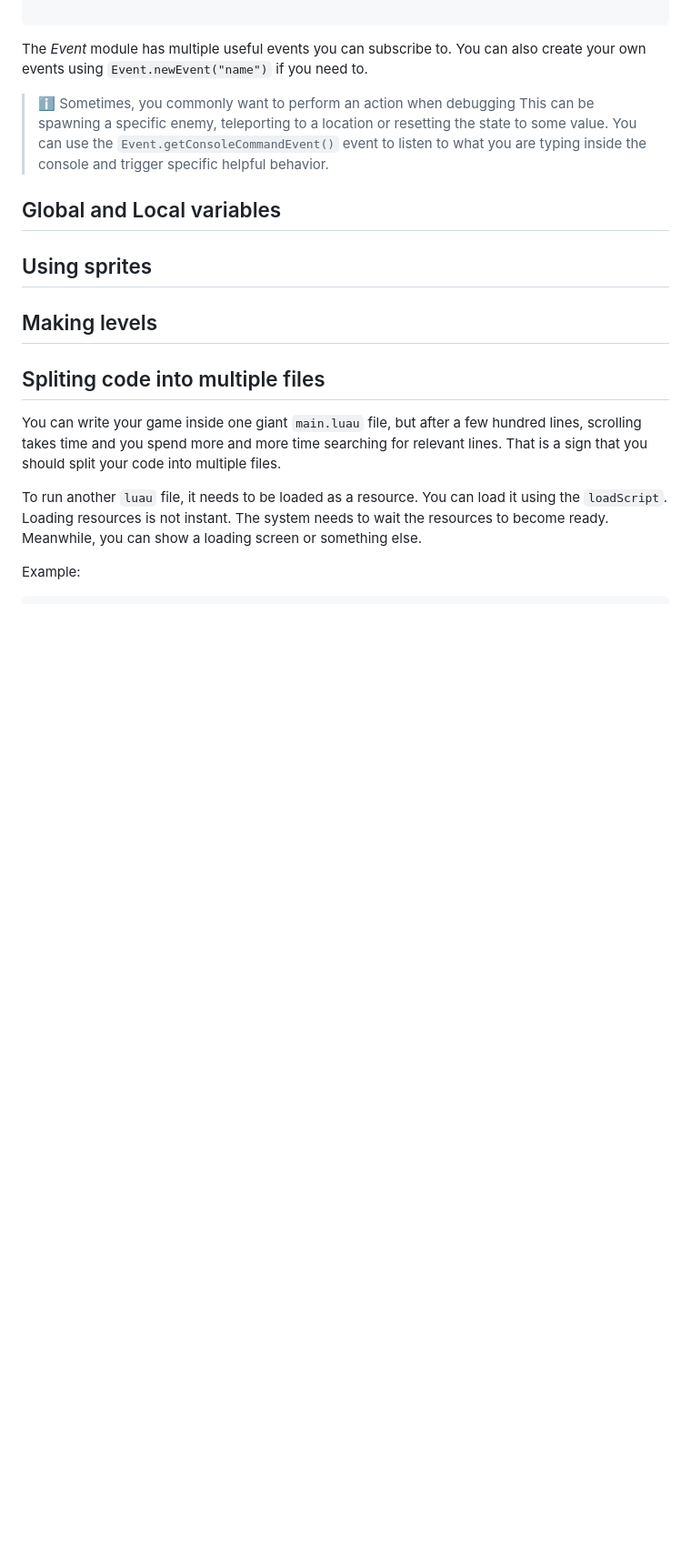
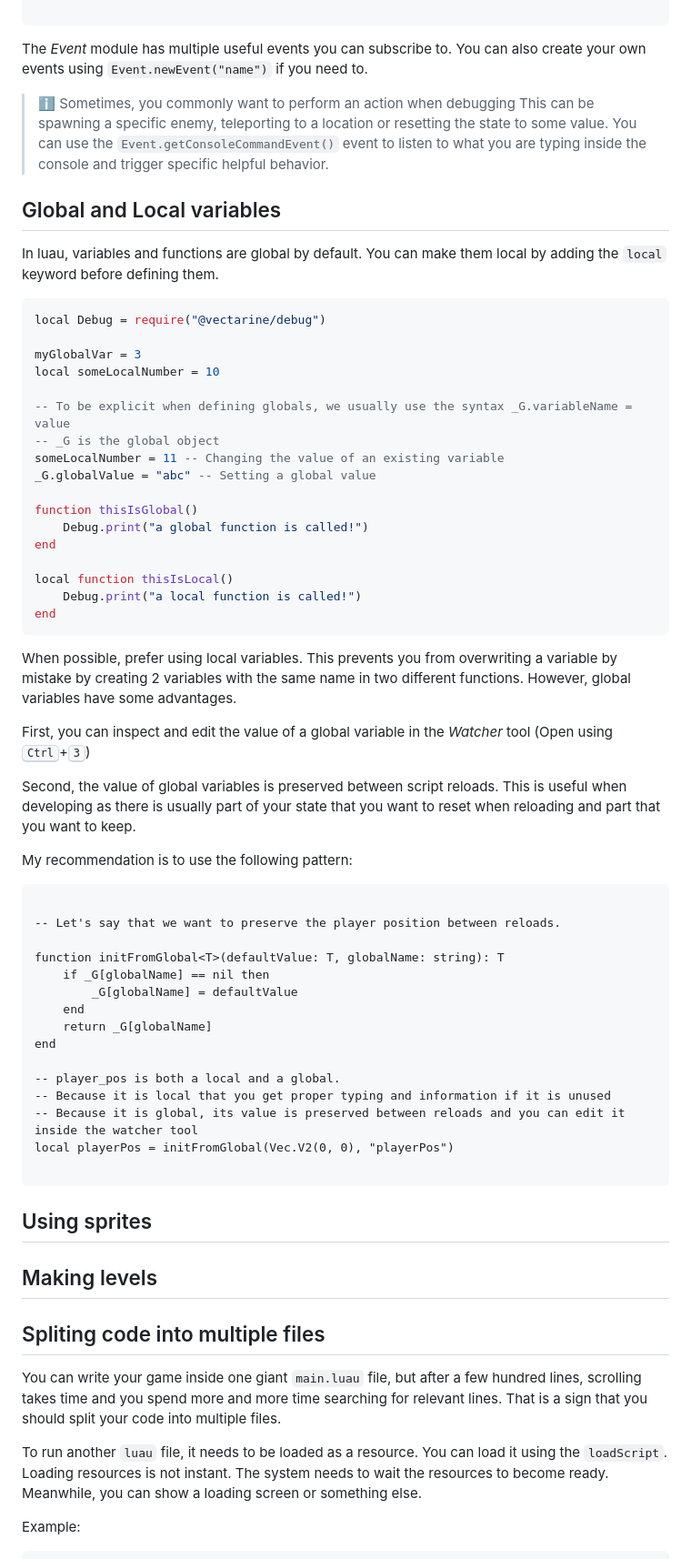
Before and after one commit to vanyle/vectarine, a Markdown page: docs/user-manual.md, the part around one of its changes. Shown at 91% size. GitHub-like rendering; blank space fills up the shorter version.

Commit message:
:memo: add section about using globals and locals

````diff
--- a/docs/user-manual.md
+++ b/docs/user-manual.md
@@ -215,6 +217,56 @@ You can also create your own events using `Event.newEvent("name")` if you need t
 
 ## Global and Local variables
 
+In luau, variables and functions are global by default. You can make them local by adding the `local` keyword before defining them.
+
+```lua
+local Debug = require("@vectarine/debug")
+
+myGlobalVar = 3
+local someLocalNumber = 10
+
+-- To be explicit when defining globals, we usually use the syntax _G.variableName = value
+-- _G is the global object
+someLocalNumber = 11 -- Changing the value of an existing variable
+_G.globalValue = "abc" -- Setting a global value
+
+function thisIsGlobal()
+    Debug.print("a global function is called!")
+end
+
+local function thisIsLocal()
+    Debug.print("a local function is called!")
+end
+```
+
+When possible, prefer using local variables. This prevents you from overwriting a variable by mistake by creating 2 variables with the same name in two different functions.
+However, global variables have some advantages.
+
+First, you can inspect and edit the value of a global variable in the _Watcher_ tool (Open using <kbd>Ctrl</kbd>+<kbd>3</kbd>)
+
+Second, the value of global variables is preserved between script reloads. This is useful when developing as there is usually part of your state that you
+want to reset when reloading and part that you want to keep.
+
+My recommendation is to use the following pattern:
+
+```luau
+
+-- Let's say that we want to preserve the player position between reloads.
+
+function initFromGlobal<T>(defaultValue: T, globalName: string): T
+	if _G[globalName] == nil then
+		_G[globalName] = defaultValue
+	end
+    return _G[globalName]
+end
+
+-- player_pos is both a local and a global.
+-- Because it is local that you get proper typing and information if it is unused
+-- Because it is global, its value is preserved between reloads and you can edit it inside the watcher tool
+local playerPos = initFromGlobal(Vec.V2(0, 0), "playerPos")
+
+```
+
 ## Using sprites
 
 ## Making levels
````
Also changed, not shown: other parts of docs/user-manual.md (+5 -3 lines).
